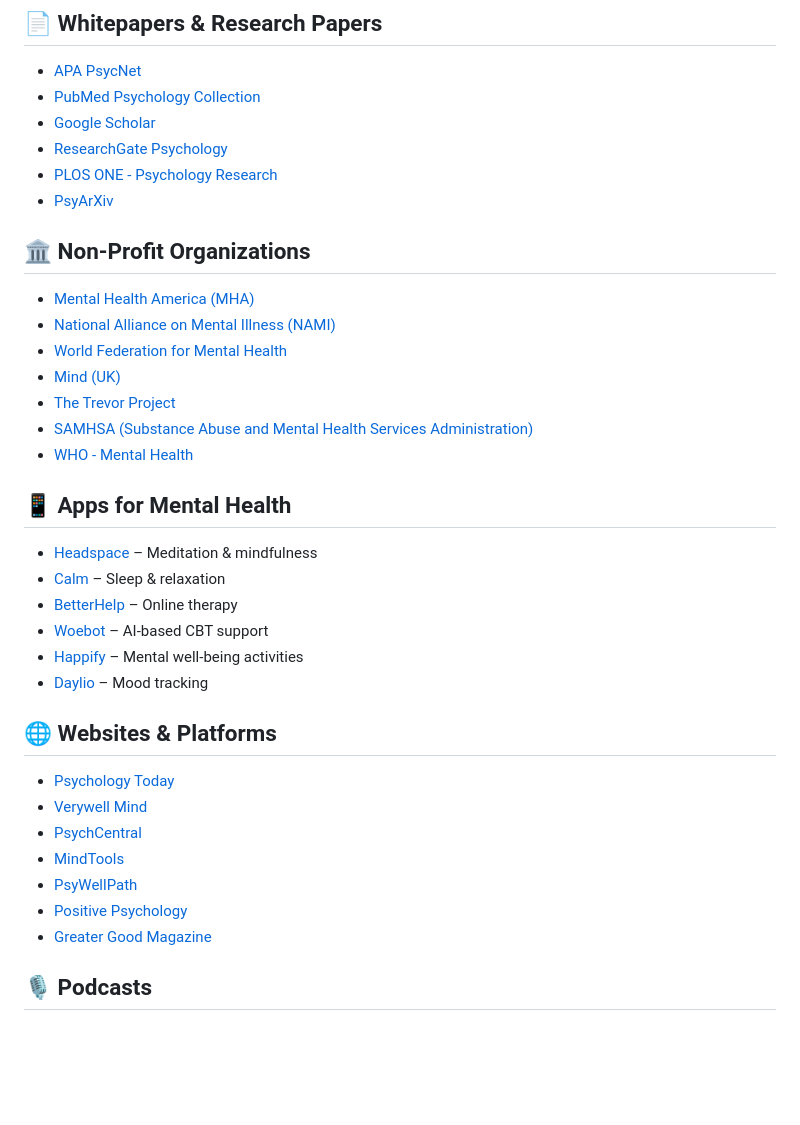
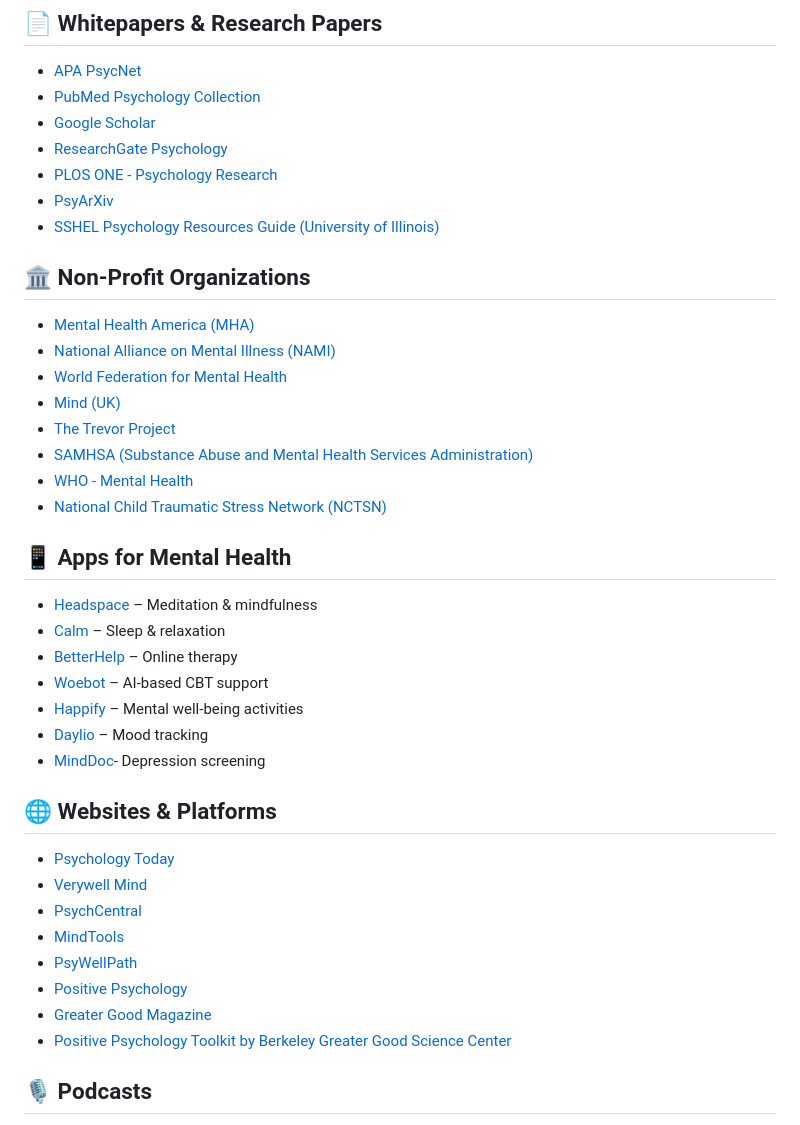
Before and after one commit to rajawatneeshu/Awesome-Psychology-Mental-Health-Resources, a Markdown page: README.md, the part around one of its changes. Drawn GitHub-style; blank space fills up the shorter version.

Commit message:
Update new resources

```diff
--- a/README.md
+++ b/README.md
@@ -29,6 +30,7 @@ A curated list of the best resources in psychology and mental health, covering b
 - [ResearchGate Psychology](https://www.researchgate.net/search/publication?q=psychology)
 - [PLOS ONE - Psychology Research](https://journals.plos.org/plosone/browse/psychology)
 - [PsyArXiv](https://psyarxiv.com/)
+- [SSHEL Psychology Resources Guide (University of Illinois)](https://www.library.illinois.edu/sshel/psychology/psycgui/)
 
 ## 🏛️ Non-Profit Organizations
 - [Mental Health America (MHA)](https://www.mhanational.org/)
@@ -40,4 +42,5 @@ A curated list of the best resources in psychology and mental health, covering b
 - [WHO - Mental Health](https://www.who.int/health-topics/mental-health)
+- [National Child Traumatic Stress Network (NCTSN)](https://www.nctsn.org/)
 
 ## 📱 Apps for Mental Health
 - [Headspace](https://www.headspace.com/) – Meditation & mindfulness
@@ -46,6 +49,7 @@ A curated list of the best resources in psychology and mental health, covering b
 - [Woebot](https://woebothealth.com/) – AI-based CBT support
 - [Happify](https://www.happify.com/) – Mental well-being activities
 - [Daylio](https://daylio.net/) – Mood tracking
+- [MindDoc](https://minddoc.com/)- Depression screening
 
 ## 🌐 Websites & Platforms
 - [Psychology Today](https://www.psychologytoday.com/)
@@ -55,6 +59,7 @@ A curated list of the best resources in psychology and mental health, covering b
 - [PsyWellPath](https://psywellpath.com/)
 - [Positive Psychology](https://positivepsychology.com/)
 - [Greater Good Magazine](https://greatergood.berkeley.edu/)
+- [Positive Psychology Toolkit by Berkeley Greater Good Science Center](https://positivepsychology.com/)
 
 ## 🎙️ Podcasts
 - [The Happiness Lab – Dr. Laurie Santos](https://www.happinesslab.fm/)
```
Also changed, not shown: other parts of README.md (+2 -1 lines).
